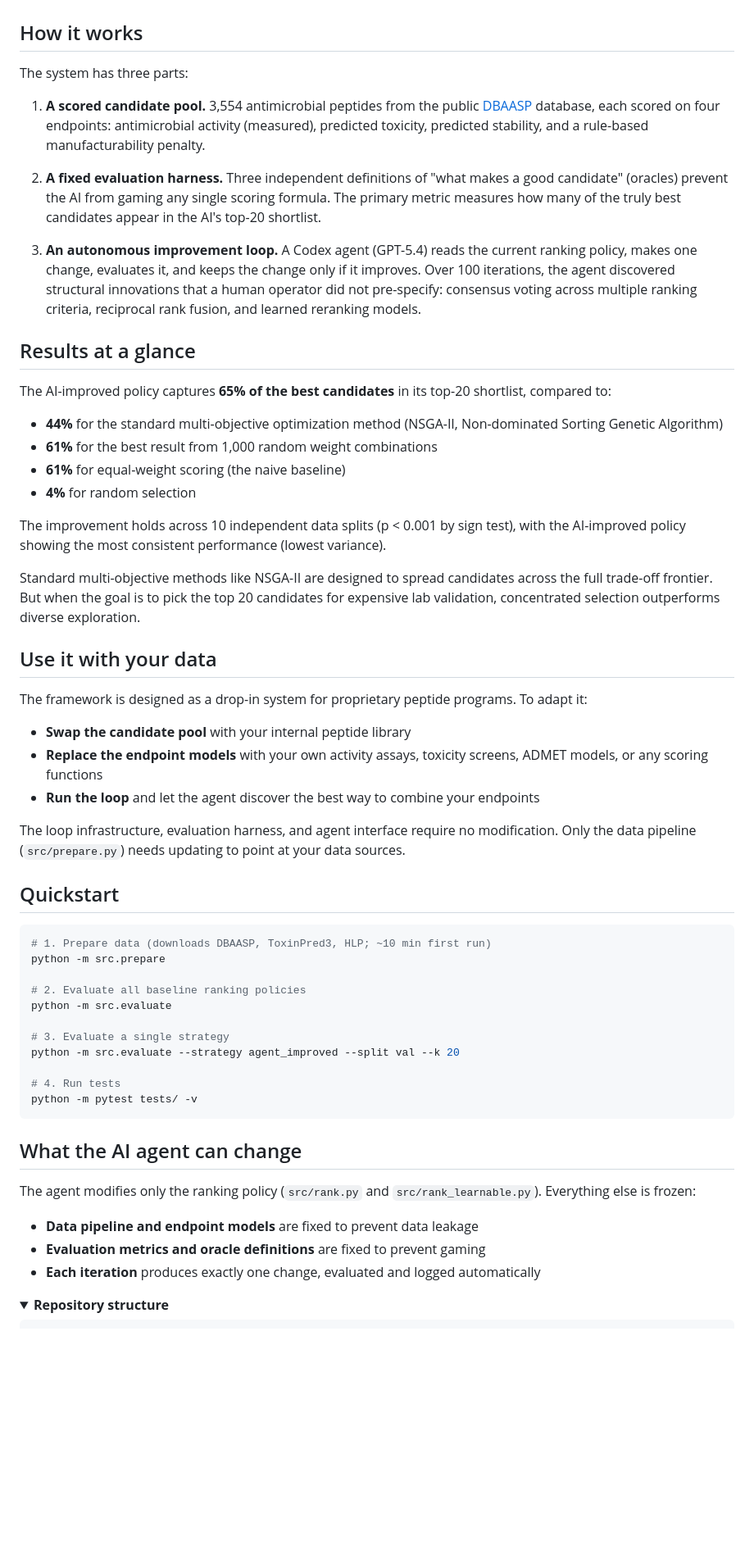
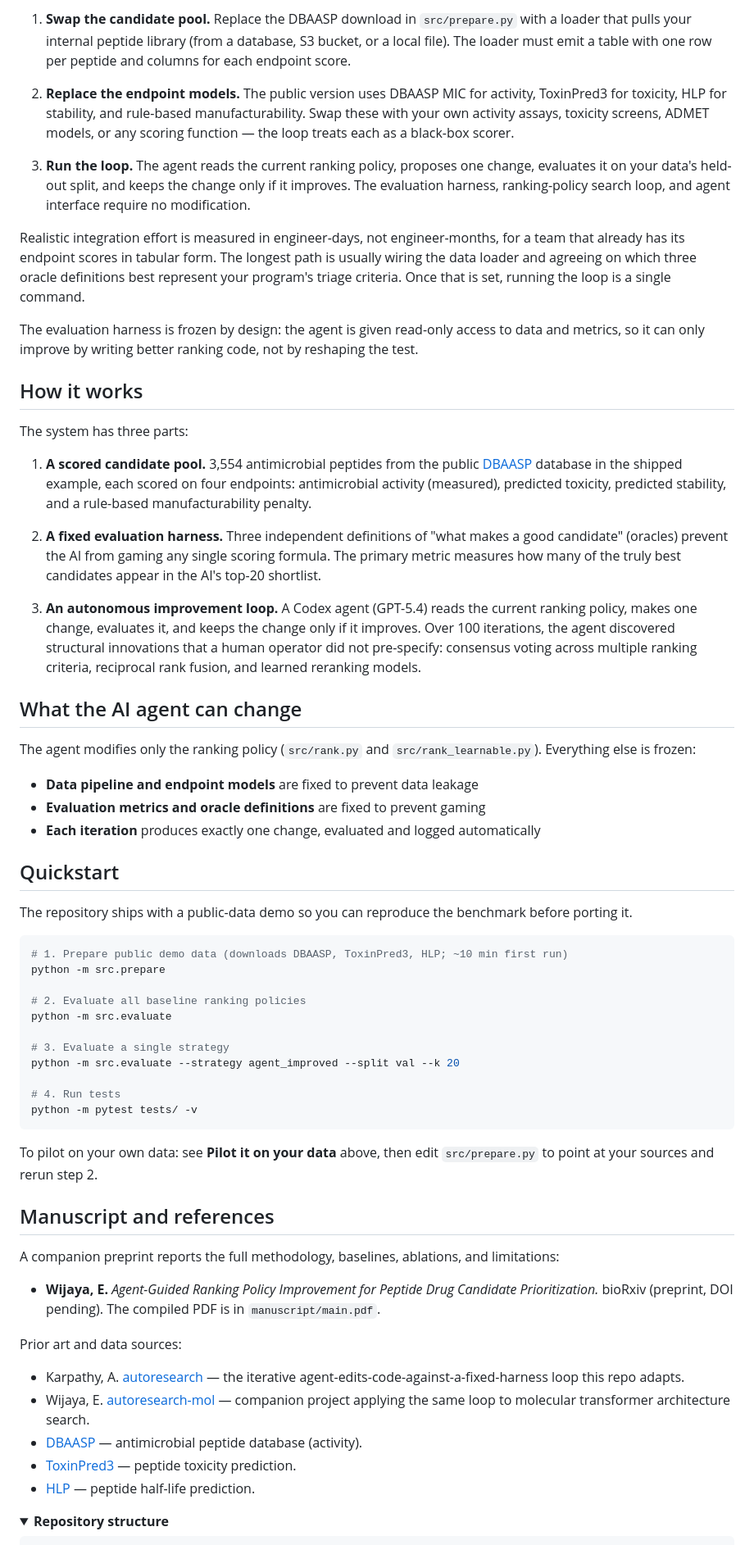
Before and after one commit to ewijaya/autoresearch-developability, a Markdown page: README.md, the part around one of its changes. Shown at 82% size. Rendered like a GitHub page; folded sections open; blank space fills up the shorter version.

````diff
--- a/README.md
+++ b/README.md
@@ -16,40 +54,37 @@ This project automates that balancing act. An AI agent iteratively improves a ra
+1. **Swap the candidate pool.** Replace the DBAASP download in `src/prepare.py` with a loader that pulls your internal peptide library (from a database, S3 bucket, or a local file). The loader must emit a table with one row per peptide and columns for each endpoint score.
+
+2. **Replace the endpoint models.** The public version uses DBAASP MIC for activity, ToxinPred3 for toxicity, HLP for stability, and rule-based manufacturability. Swap these with your own activity assays, toxicity screens, ADMET models, or any scoring function — the loop treats each as a black-box scorer.
+
+3. **Run the loop.** The agent reads the current ranking policy, proposes one change, evaluates it on your data's held-out split, and keeps the change only if it improves. The evaluation harness, ranking-policy search loop, and agent interface require no modification.
+
+Realistic integration effort is measured in engineer-days, not engineer-months, for a team that already has its endpoint scores in tabular form. The longest path is usually wiring the data loader and agreeing on which three oracle definitions best represent your program's triage criteria. Once that is set, running the loop is a single command.
+
+The evaluation harness is frozen by design: the agent is given read-only access to data and metrics, so it can only improve by writing better ranking code, not by reshaping the test.
+
 ## How it works
 
 The system has three parts:
 
-1. **A scored candidate pool.** 3,554 antimicrobial peptides from the public [DBAASP](https://dbaasp.org) database, each scored on four endpoints: antimicrobial activity (measured), predicted toxicity, predicted stability, and a rule-based manufacturability penalty.
+1. **A scored candidate pool.** 3,554 antimicrobial peptides from the public [DBAASP](https://dbaasp.org) database in the shipped example, each scored on four endpoints: antimicrobial activity (measured), predicted toxicity, predicted stability, and a rule-based manufacturability penalty.
 
 2. **A fixed evaluation harness.** Three independent definitions of "what makes a good candidate" (oracles) prevent the AI from gaming any single scoring formula. The primary metric measures how many of the truly best candidates appear in the AI's top-20 shortlist.
 
 3. **An autonomous improvement loop.** A Codex agent (GPT-5.4) reads the current ranking policy, makes one change, evaluates it, and keeps the change only if it improves. Over 100 iterations, the agent discovered structural innovations that a human operator did not pre-specify: consensus voting across multiple ranking criteria, reciprocal rank fusion, and learned reranking models.
 
-## Results at a glance
+## What the AI agent can change
 
-The AI-improved policy captures **65% of the best candidates** in its top-20 shortlist, compared to:
+The agent modifies only the ranking policy (`src/rank.py` and `src/rank_learnable.py`). Everything else is frozen:
 
-- **44%** for the standard multi-objective optimization method (NSGA-II, Non-dominated Sorting Genetic Algorithm)
-- **61%** for the best result from 1,000 random weight combinations
-- **61%** for equal-weight scoring (the naive baseline)
-- **4%** for random selection
-
-The improvement holds across 10 independent data splits (p < 0.001 by sign test), with the AI-improved policy showing the most consistent performance (lowest variance).
-
-Standard multi-objective methods like NSGA-II are designed to spread candidates across the full trade-off frontier. But when the goal is to pick the top 20 candidates for expensive lab validation, concentrated selection outperforms diverse exploration.
-
-## Use it with your data
-
-The framework is designed as a drop-in system for proprietary peptide programs. To adapt it:
-
-- **Swap the candidate pool** with your internal peptide library
-- **Replace the endpoint models** with your own activity assays, toxicity screens, ADMET models, or any scoring functions
-- **Run the loop** and let the agent discover the best way to combine your endpoints
-
-The loop infrastructure, evaluation harness, and agent interface require no modification. Only the data pipeline (`src/prepare.py`) needs updating to point at your data sources.
+- **Data pipeline and endpoint models** are fixed to prevent data leakage
+- **Evaluation metrics and oracle definitions** are fixed to prevent gaming
+- **Each iteration** produces exactly one change, evaluated and logged automatically
 
 ## Quickstart
 
+The repository ships with a public-data demo so you can reproduce the benchmark before porting it.
+
 ```bash
-# 1. Prepare data (downloads DBAASP, ToxinPred3, HLP; ~10 min first run)
+# 1. Prepare public demo data (downloads DBAASP, ToxinPred3, HLP; ~10 min first run)
 python -m src.prepare
 
 # 2. Evaluate all baseline ranking policies
@@ -62,13 +97,21 @@ python -m src.evaluate --strategy agent_improved --split val --k 20
 python -m pytest tests/ -v
 ```
 
-## What the AI agent can change
+To pilot on your own data: see **Pilot it on your data** above, then edit `src/prepare.py` to point at your sources and rerun step 2.
 
-The agent modifies only the ranking policy (`src/rank.py` and `src/rank_learnable.py`). Everything else is frozen:
+## Manuscript and references
 
-- **Data pipeline and endpoint models** are fixed to prevent data leakage
-- **Evaluation metrics and oracle definitions** are fixed to prevent gaming
-- **Each iteration** produces exactly one change, evaluated and logged automatically
+A companion preprint reports the full methodology, baselines, ablations, and limitations:
+
+- **Wijaya, E.** *Agent-Guided Ranking Policy Improvement for Peptide Drug Candidate Prioritization.* bioRxiv (preprint, DOI pending). The compiled PDF is in `manuscript/main.pdf`.
+
+Prior art and data sources:
+
+- Karpathy, A. [autoresearch](https://github.com/karpathy/autoresearch) — the iterative agent-edits-code-against-a-fixed-harness loop this repo adapts.
+- Wijaya, E. [autoresearch-mol](https://github.com/ewijaya/autoresearch-mol) — companion project applying the same loop to molecular transformer architecture search.
+- [DBAASP](https://dbaasp.org) — antimicrobial peptide database (activity).
+- [ToxinPred3](https://webs.iiitd.edu.in/raghava/toxinpred3/) — peptide toxicity prediction.
+- [HLP](https://webs.iiitd.edu.in/raghava/hlp/) — peptide half-life prediction.
 
 <details>
 <summary><strong>Repository structure</strong></summary>
````
Also changed, not shown: other parts of README.md (+39 -9 lines).
